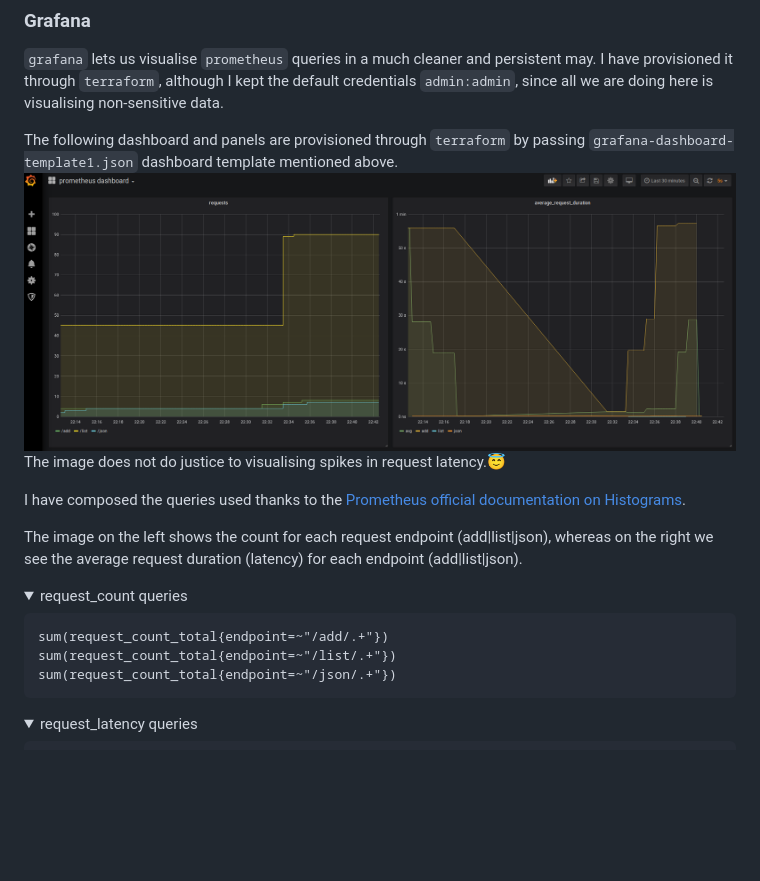
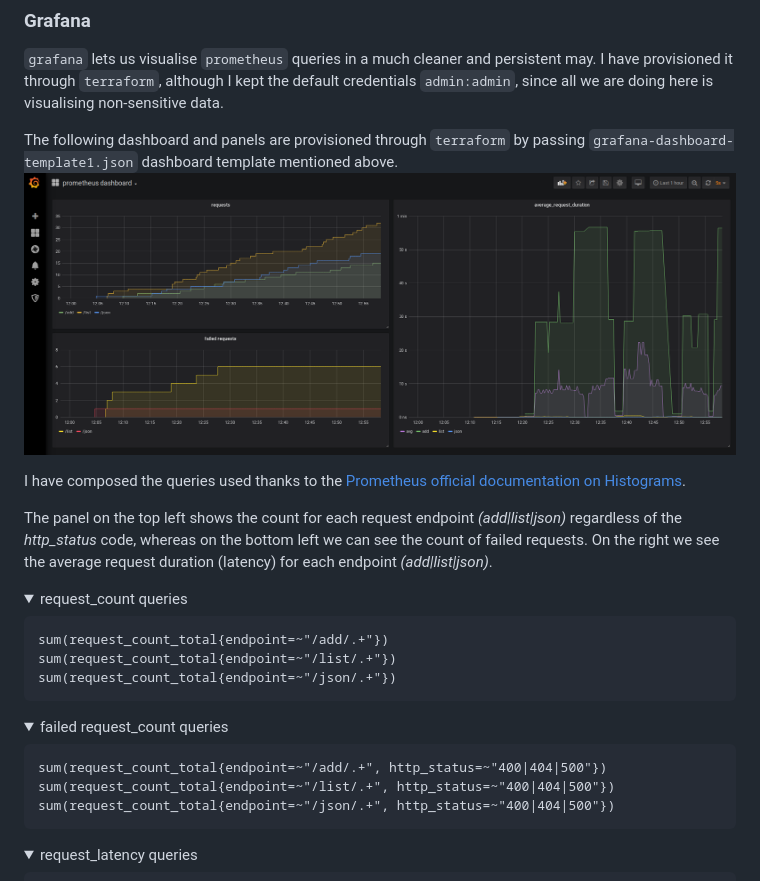
Before and after one commit to joaopccosta/git-monitoring-server, a Markdown page: README.md, the part around the change. GitHub-like rendering; pictures changed too: static/grafana.png; folded sections open; blank space fills up the shorter version.

Commit message:
updated readme. updated dashboard with failed requests.

````diff
--- a/README.md
+++ b/README.md
@@ -321,11 +321,11 @@ Running ['curl', '-s', '-X', 'POST', 'http://127.0.0.1:5000/add/spark', '-d', 'h
 
 The following dashboard and panels are provisioned through `terraform` by passing `grafana-dashboard-template1.json` dashboard template mentioned above.
 ![dashboards](static/grafana.png)
-The image does not do justice to visualising spikes in request latency.😇️
 
 I have composed the queries used thanks to the [Prometheus official documentation on Histograms](https://prometheus.io/docs/practices/histograms/).
 
-The image on the left shows the count for each request endpoint (add|list|json), whereas  on the right we see the average request duration (latency) for each endpoint (add|list|json).
+The panel on the top left shows the count for each request endpoint *(add|list|json)* regardless of the *http_status* code, whereas on the bottom left we can see the count of failed requests.
+On the right we see the average request duration (latency) for each endpoint *(add|list|json)*.
 <details><summary>request_count queries</summary>
 
 ```
@@ -335,6 +335,17 @@ sum(request_count_total{endpoint=~"/json/.+"})
 ```
 
 </details>
+
+<details><summary>failed request_count queries</summary>
+
+```
+sum(request_count_total{endpoint=~"/add/.+", http_status=~"400|404|500"})
+sum(request_count_total{endpoint=~"/list/.+", http_status=~"400|404|500"})
+sum(request_count_total{endpoint=~"/json/.+", http_status=~"400|404|500"})
+```
+
+</details>
+
 <details><summary>request_latency queries</summary>
 
 ```
````
Also changed, not shown: 1 other file.
